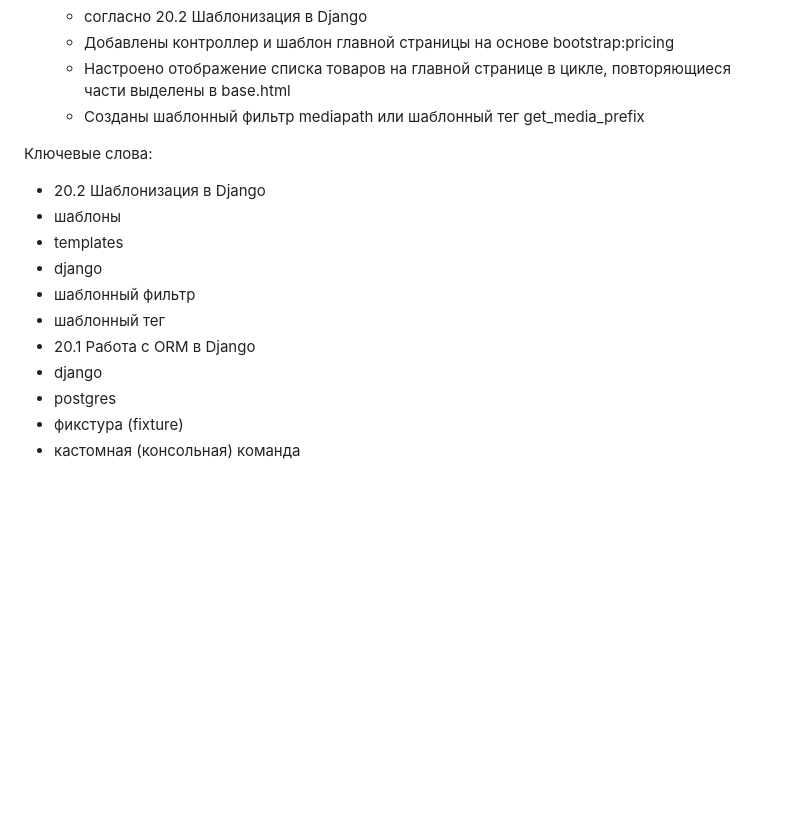
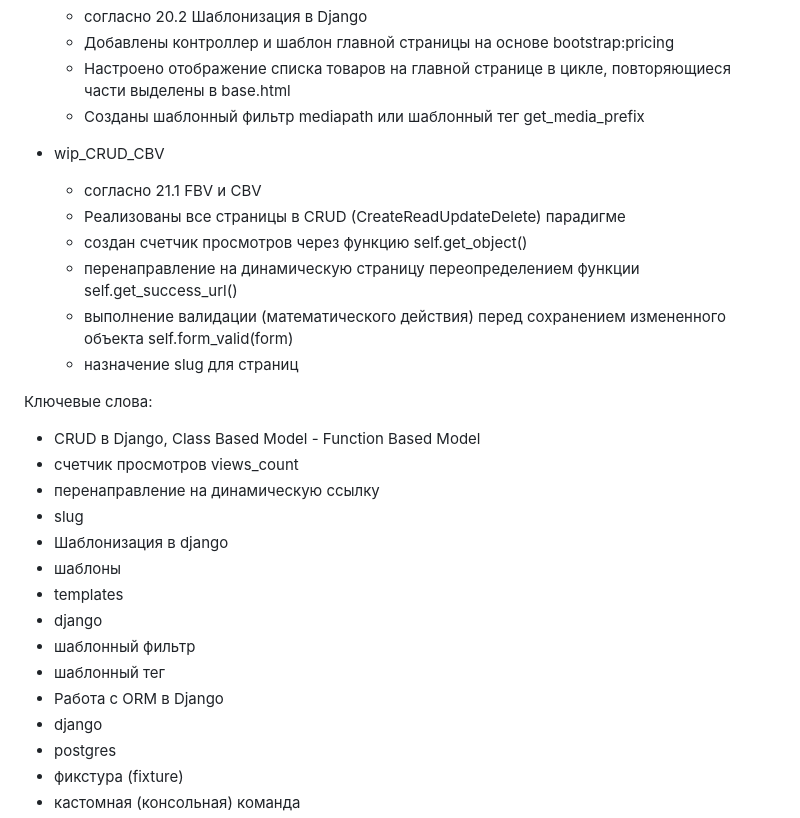
Before and after one commit to VAzamat/Online_shop, a Markdown page: README.md, the part around one of its changes. Rendered like a GitHub page; blank space fills up the shorter version.

```diff
--- a/README.md
+++ b/README.md
@@ -21,16 +21,26 @@
     - Настроено отображение списка товаров на главной странице в цикле, повторяющиеся части выделены в base.html
     - Созданы шаблонный фильтр mediapath или шаблонный тег get_media_prefix
 
-
+  * wip_CRUD_CBV
+    - согласно 21.1 FBV и CBV
+    - Реализованы все страницы в CRUD (CreateReadUpdateDelete) парадигме
+    - создан счетчик просмотров через функцию self.get_object()
+    - перенаправление на динамическую страницу переопределением функции self.get_success_url()
+    - выполнение валидации (математического действия) перед сохранением измененного объекта self.form_valid(form)
+    - назначение slug для страниц
 
 Ключевые слова:
-- 20.2 Шаблонизация в Django
+- CRUD в Django, Class Based Model - Function Based Model
+- счетчик просмотров views_count
+- перенаправление на динамическую ссылку
+- slug
+- Шаблонизация в django
 - шаблоны
 - templates
 - django
 - шаблонный фильтр
 - шаблонный тег
-- 20.1 Работа с ORM в Django
+- Работа с ORM в Django
 - django
 - postgres
 - фикстура (fixture)
```
Also changed, not shown: other parts of README.md (+15 -35 lines).
